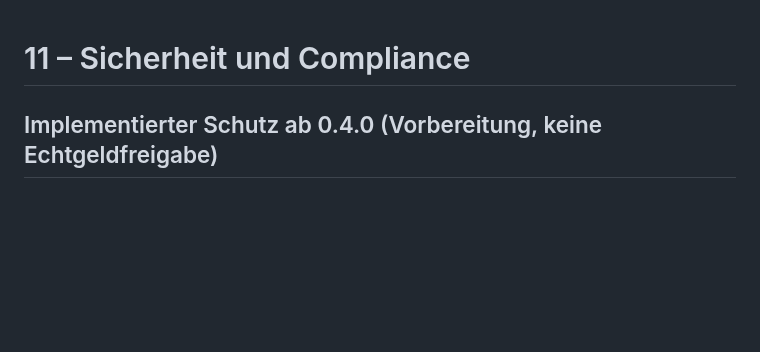
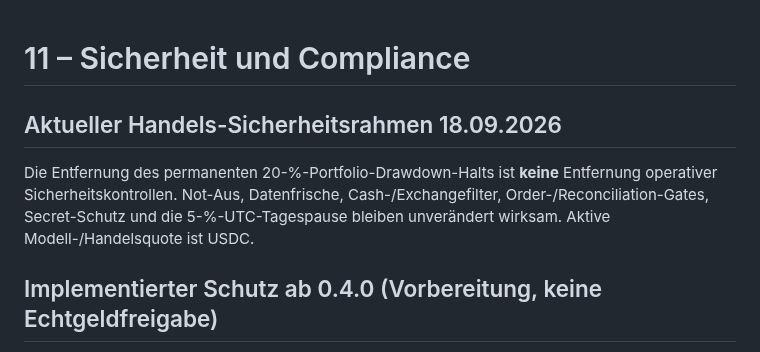
Before and after one commit to 127027/Der-Hixton-von-GPT, a Markdown page: DMS/11_SICHERHEIT_COMPLIANCE.md, the part around the change. Drawn GitHub-style; blank space fills up the shorter version.

Commit message:
docs: document current risk security boundary

```diff
--- a/DMS/11_SICHERHEIT_COMPLIANCE.md
+++ b/DMS/11_SICHERHEIT_COMPLIANCE.md
@@ -1,4 +1,8 @@
 # 11 – Sicherheit und Compliance
+## Aktueller Handels-Sicherheitsrahmen 18.09.2026
+
+Die Entfernung des permanenten 20-%-Portfolio-Drawdown-Halts ist **keine** Entfernung operativer Sicherheitskontrollen. Not-Aus, Datenfrische, Cash-/Exchangefilter, Order-/Reconciliation-Gates, Secret-Schutz und die 5-%-UTC-Tagespause bleiben unverändert wirksam. Aktive Modell-/Handelsquote ist USDC.
+
 
 ## Implementierter Schutz ab 0.4.0 (Vorbereitung, keine Echtgeldfreigabe)
 
```
